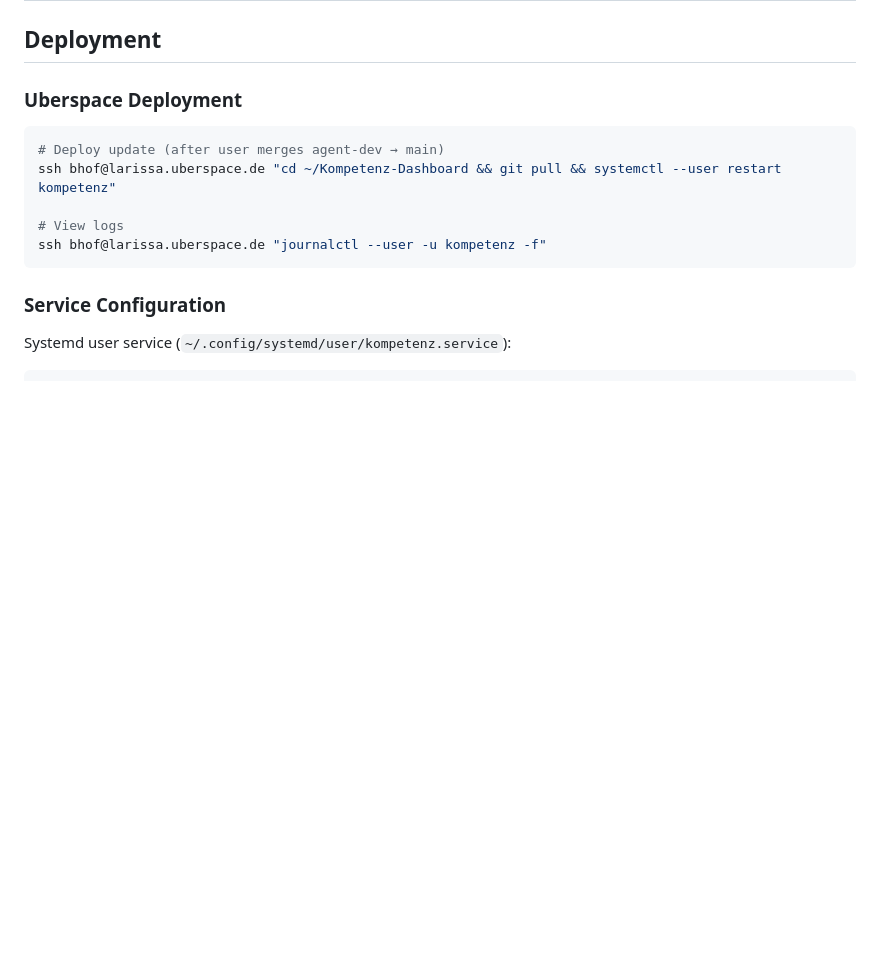
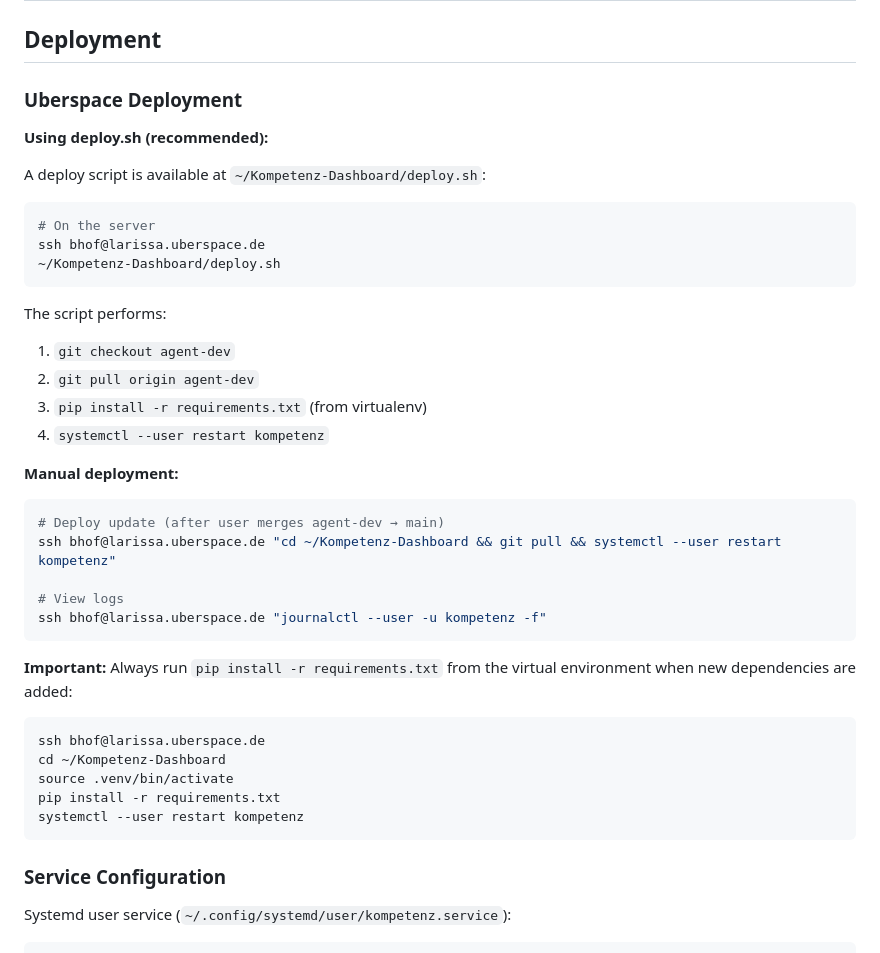
Before and after one commit to JoniBoi1990/Kompetenz-Dashboard, a Markdown page: AGENTS.md, the part around the change. Rendered like a GitHub page; blank space fills up the shorter version.

Commit message:
agent: Update AGENTS.md mit deploy.sh Dokumentation
- Deployment Sektion erweitert um deploy.sh Skript
- Manuelles Deployment mit pip install Anweisungen
- Hinweis auf wichtige Reihenfolge (pip install vor restart)

````diff
--- a/AGENTS.md
+++ b/AGENTS.md
@@ -360,12 +360,40 @@ Manual sync uses the triggering teacher's access token. Automatic scheduled sync
 
 ### Uberspace Deployment
 
+**Using deploy.sh (recommended):**
+
+A deploy script is available at `~/Kompetenz-Dashboard/deploy.sh`:
+
+```bash
+# On the server
+ssh bhof@larissa.uberspace.de
+~/Kompetenz-Dashboard/deploy.sh
+```
+
+The script performs:
+1. `git checkout agent-dev`
+2. `git pull origin agent-dev`
+3. `pip install -r requirements.txt` (from virtualenv)
+4. `systemctl --user restart kompetenz`
+
+**Manual deployment:**
+
 ```bash
 # Deploy update (after user merges agent-dev → main)
 ssh bhof@larissa.uberspace.de "cd ~/Kompetenz-Dashboard && git pull && systemctl --user restart kompetenz"
 
 # View logs
 ssh bhof@larissa.uberspace.de "journalctl --user -u kompetenz -f"
+```
+
+**Important:** Always run `pip install -r requirements.txt` from the virtual environment when new dependencies are added:
+
+```bash
+ssh bhof@larissa.uberspace.de
+cd ~/Kompetenz-Dashboard
+source .venv/bin/activate
+pip install -r requirements.txt
+systemctl --user restart kompetenz
 ```
 
 ### Service Configuration
````
